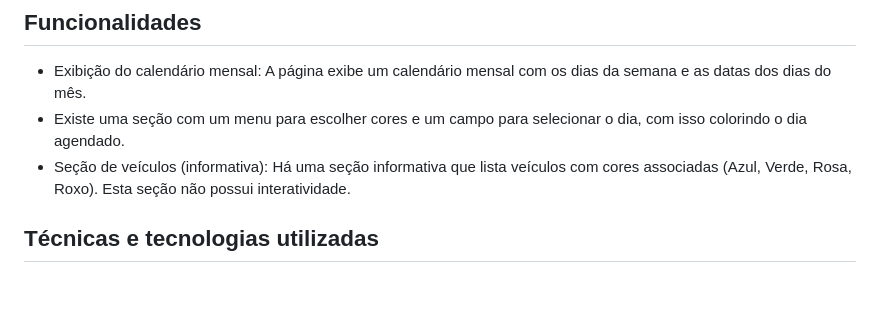
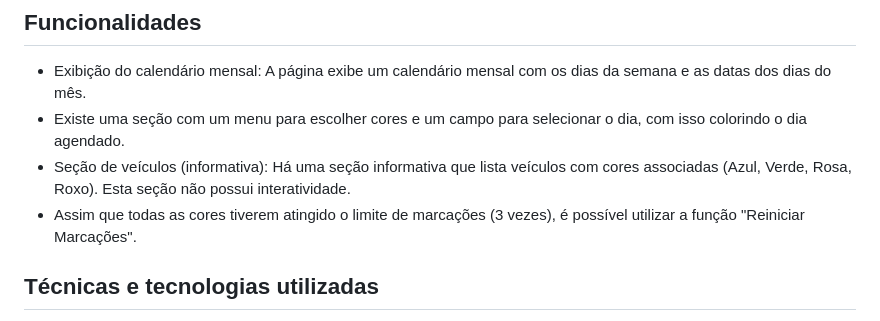
Before and after one commit to AnaLu1za/calendario, a Markdown page: README.md, the part around the change. GitHub-like rendering; blank space fills up the shorter version.

Commit message:
adiciona descrição da função "reiniciar marcações"

```diff
--- a/README.md
+++ b/README.md
@@ -25,6 +25,7 @@ Projeto desenvolvido em html, javascript e css.
 - Exibição do calendário mensal: A página exibe um calendário mensal com os dias da semana e as datas dos dias do mês.
 - Existe uma seção com um menu para escolher cores e um campo para selecionar o dia, com isso colorindo o dia agendado.
 - Seção de veículos (informativa): Há uma seção informativa que lista veículos com cores associadas (Azul, Verde, Rosa, Roxo). Esta seção não possui interatividade.
+- Assim que todas as cores tiverem atingido o limite de marcações (3 vezes), é possível utilizar a função "Reiniciar Marcações".
 
 ## Técnicas e tecnologias utilizadas
 * [<code><img height="32" src="https://raw.githubusercontent.com/github/explore/80688e429a7d4ef2fca1e82350fe8e3517d3494d/topics/html/html.png" alt="HTML5"/></code>](https://developer.mozilla.org/pt-BR/docs/Web/HTML)
```
